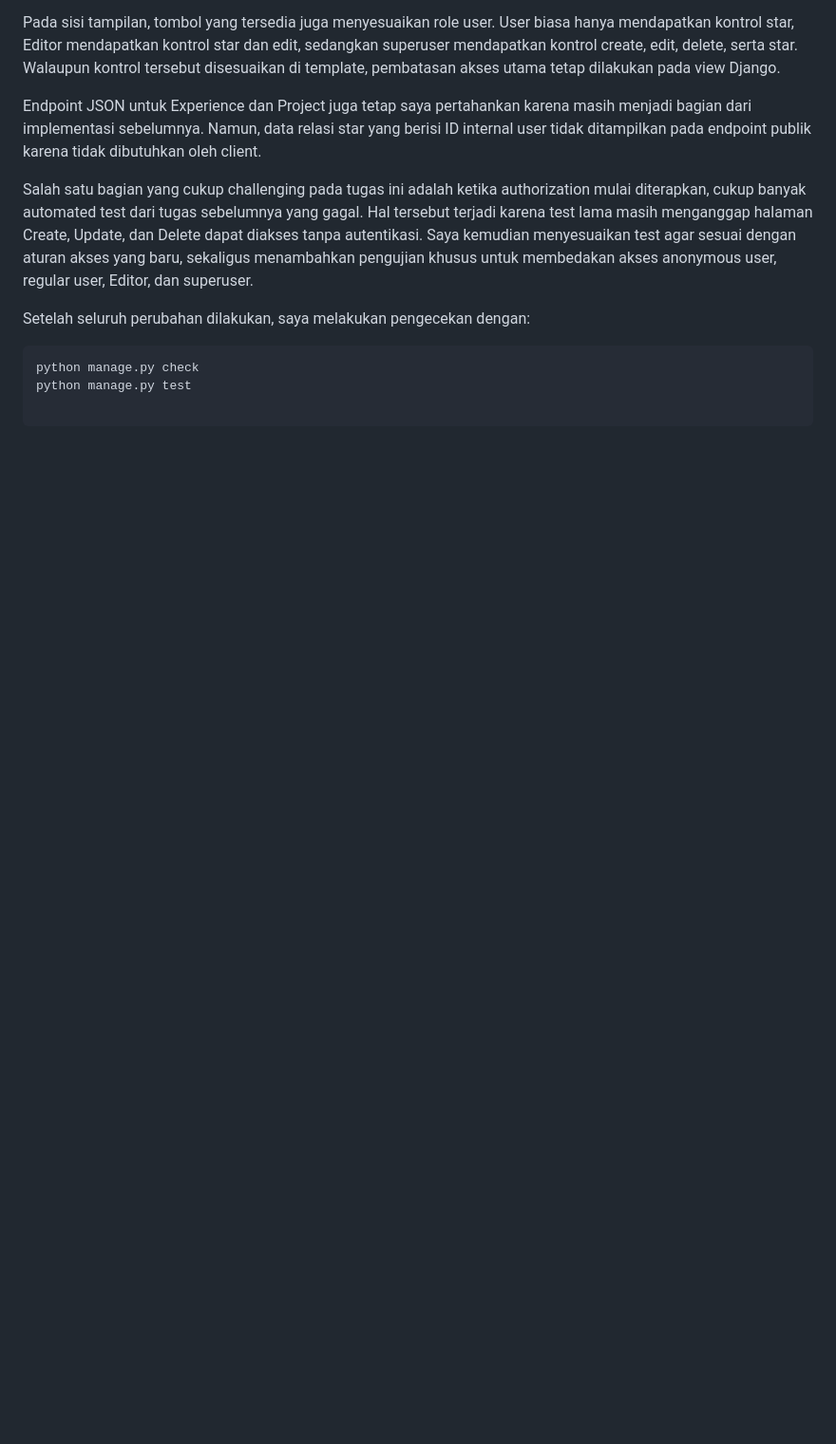
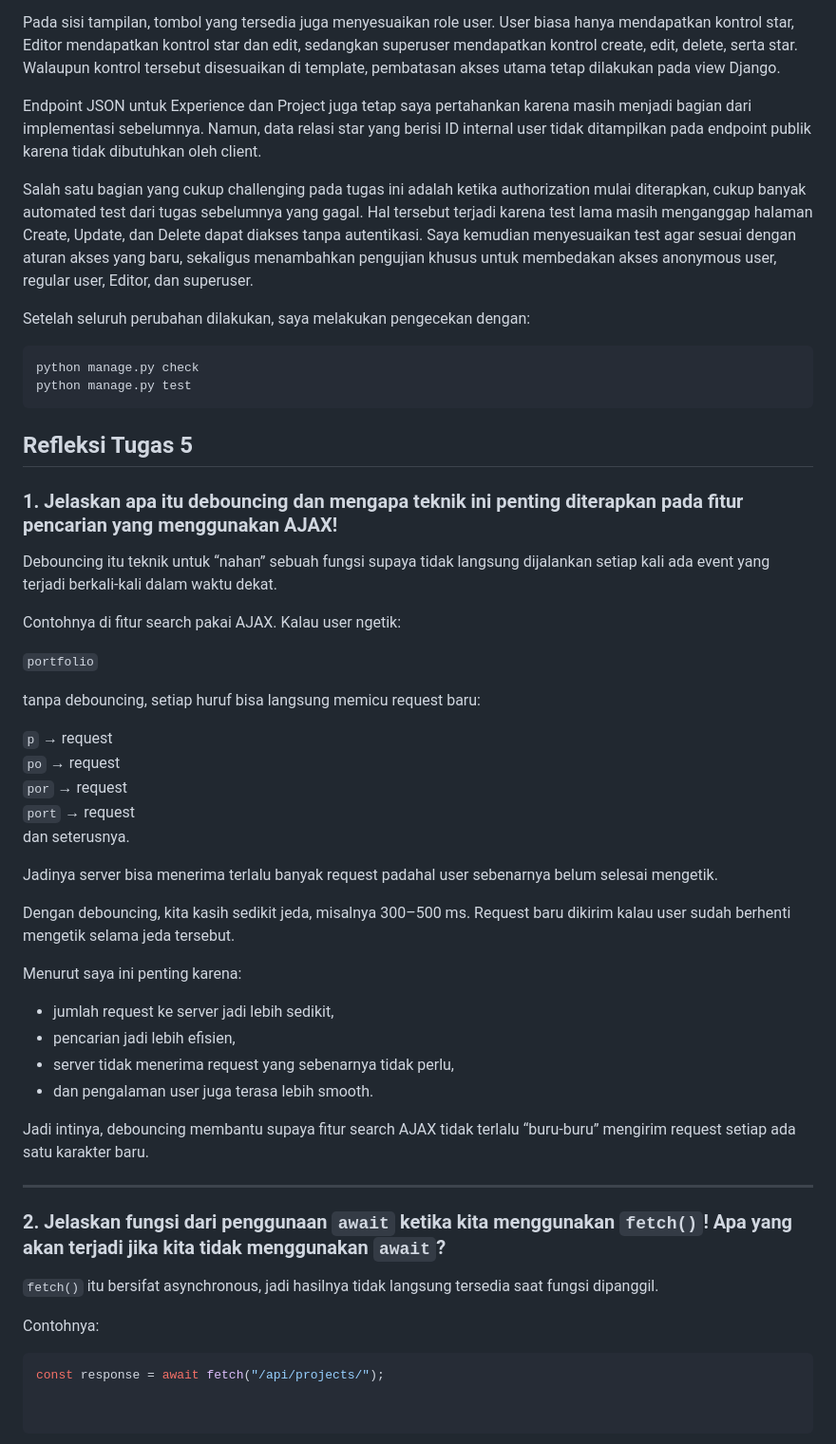
Before and after one commit to raynakyla/myportofolio, a Markdown page: README.md, the part around the change. Shown at 95% size. Rendered like a GitHub page; blank space fills up the shorter version.

Commit message:
docs: add task 5 reflection

````diff
--- a/README.md
+++ b/README.md
@@ -209,3 +209,45 @@ Setelah seluruh perubahan dilakukan, saya melakukan pengecekan dengan:
 ```bash
 python manage.py check
 python manage.py test
+```
+
+## Refleksi Tugas 5
+
+### 1. Jelaskan apa itu debouncing dan mengapa teknik ini penting diterapkan pada fitur pencarian yang menggunakan AJAX!
+
+Debouncing itu teknik untuk “nahan” sebuah fungsi supaya tidak langsung dijalankan setiap kali ada event yang terjadi berkali-kali dalam waktu dekat.
+
+Contohnya di fitur search pakai AJAX. Kalau user ngetik:
+
+`portfolio`
+
+tanpa debouncing, setiap huruf bisa langsung memicu request baru:
+
+`p` → request
+`po` → request
+`por` → request
+`port` → request
+dan seterusnya.
+
+Jadinya server bisa menerima terlalu banyak request padahal user sebenarnya belum selesai mengetik.
+
+Dengan debouncing, kita kasih sedikit jeda, misalnya 300–500 ms. Request baru dikirim kalau user sudah berhenti mengetik selama jeda tersebut.
+
+Menurut saya ini penting karena:
+- jumlah request ke server jadi lebih sedikit,
+- pencarian jadi lebih efisien,
+- server tidak menerima request yang sebenarnya tidak perlu,
+- dan pengalaman user juga terasa lebih smooth.
+
+Jadi intinya, debouncing membantu supaya fitur search AJAX tidak terlalu “buru-buru” mengirim request setiap ada satu karakter baru.
+
+---
+
+### 2. Jelaskan fungsi dari penggunaan `await` ketika kita menggunakan `fetch()`! Apa yang akan terjadi jika kita tidak menggunakan `await`?
+
+`fetch()` itu bersifat asynchronous, jadi hasilnya tidak langsung tersedia saat fungsi dipanggil.
+
+Contohnya:
+
+```javascript
+const response = await fetch("/api/projects/");
````
